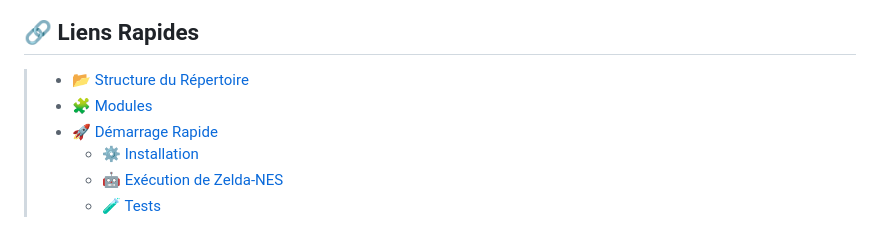
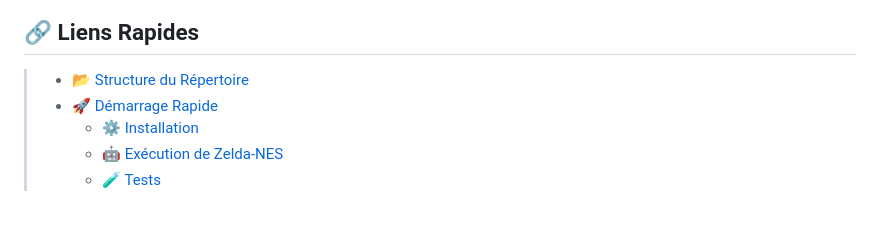
Before and after one commit to ZerraxTM/Zelda-NES, a Markdown page: README.md, the part around the change. Drawn GitHub-style.

```diff
--- a/README.md
+++ b/README.md
@@ -3,7 +3,6 @@
 ## 🔗 Liens Rapides
 
 > - [📂 Structure du Répertoire](#-structure-du-répertoire)
-> - [🧩 Modules](#-modules)
 > - [🚀 Démarrage Rapide](#-démarrage-rapide)
 >   - [⚙️ Installation](#️-installation)
 >   - [🤖 Exécution de Zelda-NES](#-exécution-de-zelda-nes)
```
